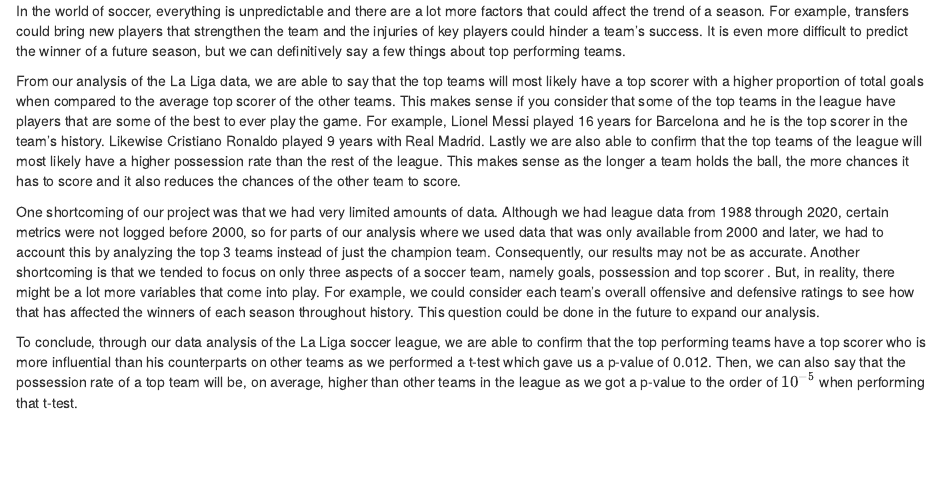
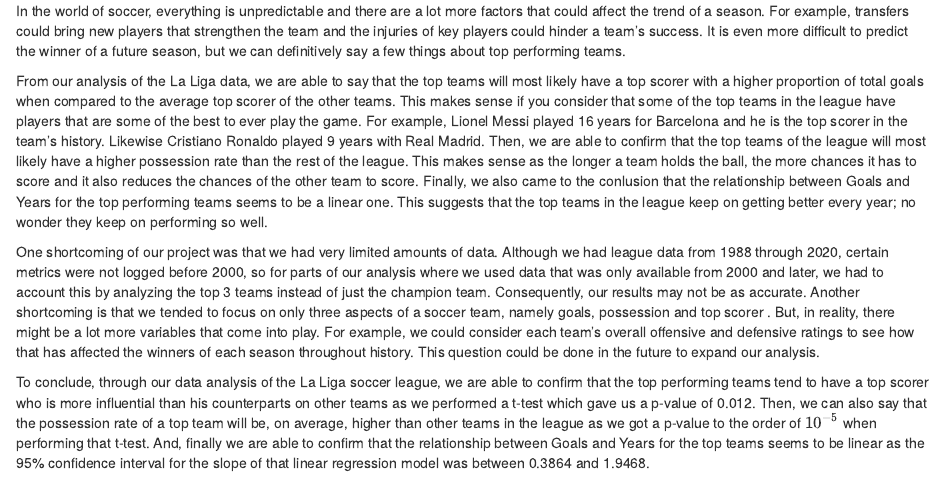
Before and after one commit to Mattc1221/Stat240Final, an R Markdown document (final.rmd): the page in a window 1100 px wide, from 3610 px down. Rendered offline with R 4.5, knitr and Pandoc, with nearby package versions; some code elsewhere in the file could not run offline.

Commit message:
Edited conclusion

```diff
--- a/final.rmd
+++ b/final.rmd
@@ -326,8 +326,8 @@ Using a t-distribution with 19.6 degrees of freedom, we calculate a p-value on t
 ## Discussion
 In the world of soccer, everything is unpredictable and there are a lot more factors that could affect the trend of a season. For example, transfers could bring new players that strengthen the team and the injuries of key players could hinder a team's success. It is even more difficult to predict the winner of a future season, but we can definitively say a few things about top performing teams.
 
-From our analysis of the La Liga data, we are able to say that the top teams will most likely have a top scorer with a higher proportion of total goals when compared to the average top scorer of the other teams. This makes sense if you consider that some of the top teams in the league have players that are some of the best to ever play the game. For example, Lionel Messi played 16 years for Barcelona and he is the top scorer in the team's history. Likewise Cristiano Ronaldo played 9 years with Real Madrid. Lastly we are also able to confirm that the top teams of the league will most likely have a higher possession rate than the rest of the league. This makes sense as the longer a team holds the ball, the more chances it has to score and it also reduces the chances of the other team to score.
+From our analysis of the La Liga data, we are able to say that the top teams will most likely have a top scorer with a higher proportion of total goals when compared to the average top scorer of the other teams. This makes sense if you consider that some of the top teams in the league have players that are some of the best to ever play the game. For example, Lionel Messi played 16 years for Barcelona and he is the top scorer in the team's history. Likewise Cristiano Ronaldo played 9 years with Real Madrid. Then, we are able to confirm that the top teams of the league will most likely have a higher possession rate than the rest of the league. This makes sense as the longer a team holds the ball, the more chances it has to score and it also reduces the chances of the other team to score. Finally, we also came to the conlusion that the relationship between Goals and Years for the top performing teams seems to be a linear one. This suggests that the top teams in the league keep on getting better every year; no wonder they keep on performing so well.
 
 One shortcoming of our project was that we had very limited amounts of data. Although we had league data from 1988 through 2020, certain metrics were not logged before 2000, so for parts of our analysis where we used data that was only available from 2000 and later, we had to account this by analyzing the top 3 teams instead of just the champion team. Consequently, our results may not be as accurate. Another shortcoming is that we tended to focus on only three aspects of a soccer team, namely goals, possession and top scorer . But, in reality, there might be a lot more variables that come into play. For example, we could consider each team's overall offensive and defensive ratings to see how that has affected the winners of each season throughout history. This question could be done in the future to expand our analysis.
 
-To conclude, through our data analysis of the La Liga soccer league, we are able to confirm that the top performing teams have a top scorer who is more influential than his counterparts on other teams as we performed a t-test which gave us a p-value of 0.012. Then, we can also say that the possession rate of a top team will be, on average, higher than other teams in the league as we got a p-value to the order of $10^{-5}$ when performing that t-test.
+To conclude, through our data analysis of the La Liga soccer league, we are able to confirm that the top performing teams tend to have a top scorer who is more influential than his counterparts on other teams as we performed a t-test which gave us a p-value of 0.012. Then, we can also say that the possession rate of a top team will be, on average, higher than other teams in the league as we got a p-value to the order of $10^{-5}$ when performing that t-test. And, finally we are able to confirm that the relationship between Goals and Years for the top teams seems to be linear as the 95% confidence interval for the slope of that linear regression model was between 0.3864 and 1.9468.
```
